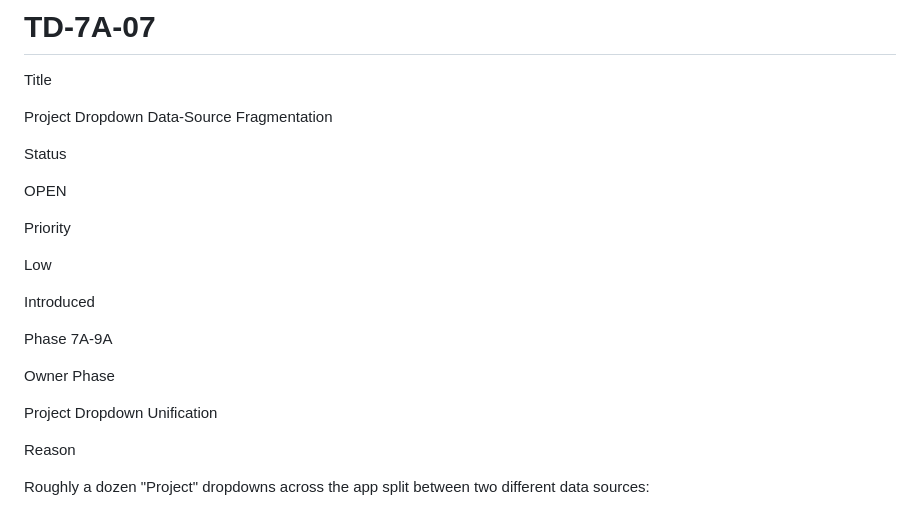
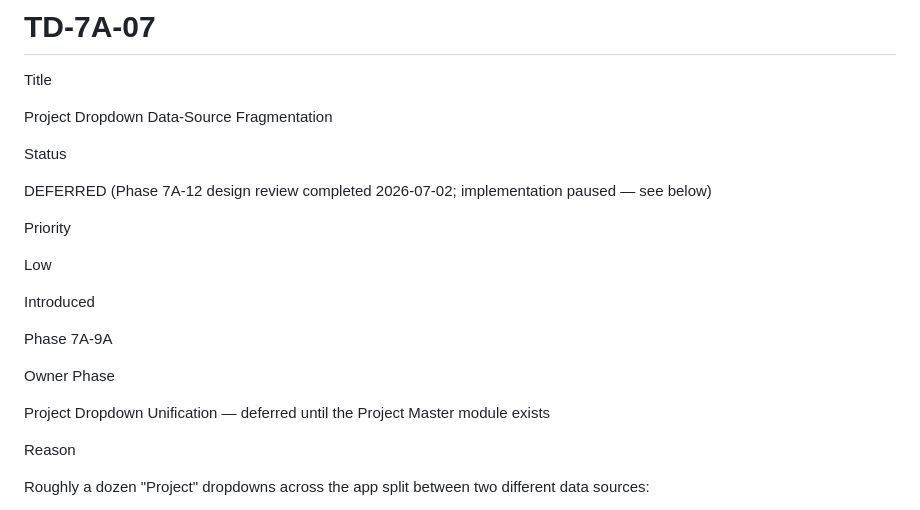
Before and after one commit to ChuenkamonS/PMO-dashboard-v0.1, a Markdown page: docs/TECHNICAL_DEBT.md, the part around one of its changes. GitHub-like rendering.

```diff
--- a/docs/TECHNICAL_DEBT.md
+++ b/docs/TECHNICAL_DEBT.md
@@ -432,7 +432,7 @@ Project Dropdown Data-Source Fragmentation
 
 Status
 
-OPEN
+DEFERRED (Phase 7A-12 design review completed 2026-07-02; implementation paused — see below)
 
 Priority
 
@@ -444,7 +444,7 @@ Phase 7A-9A
 
 Owner Phase
 
-Project Dropdown Unification
+Project Dropdown Unification — deferred until the Project Master module exists
 
 Reason
 
```
Also changed, not shown: other parts of docs/TECHNICAL_DEBT.md (+59 -0 lines).
